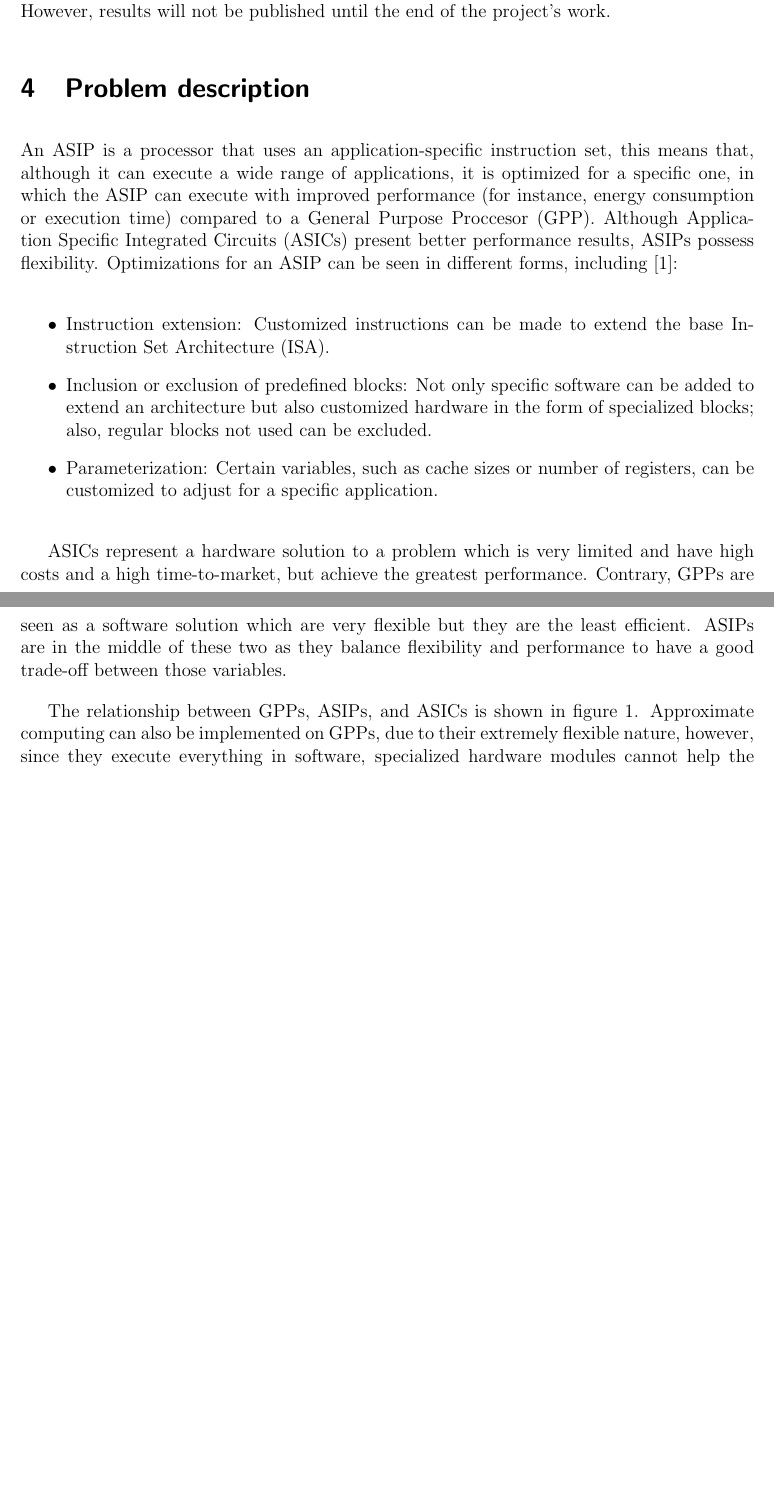
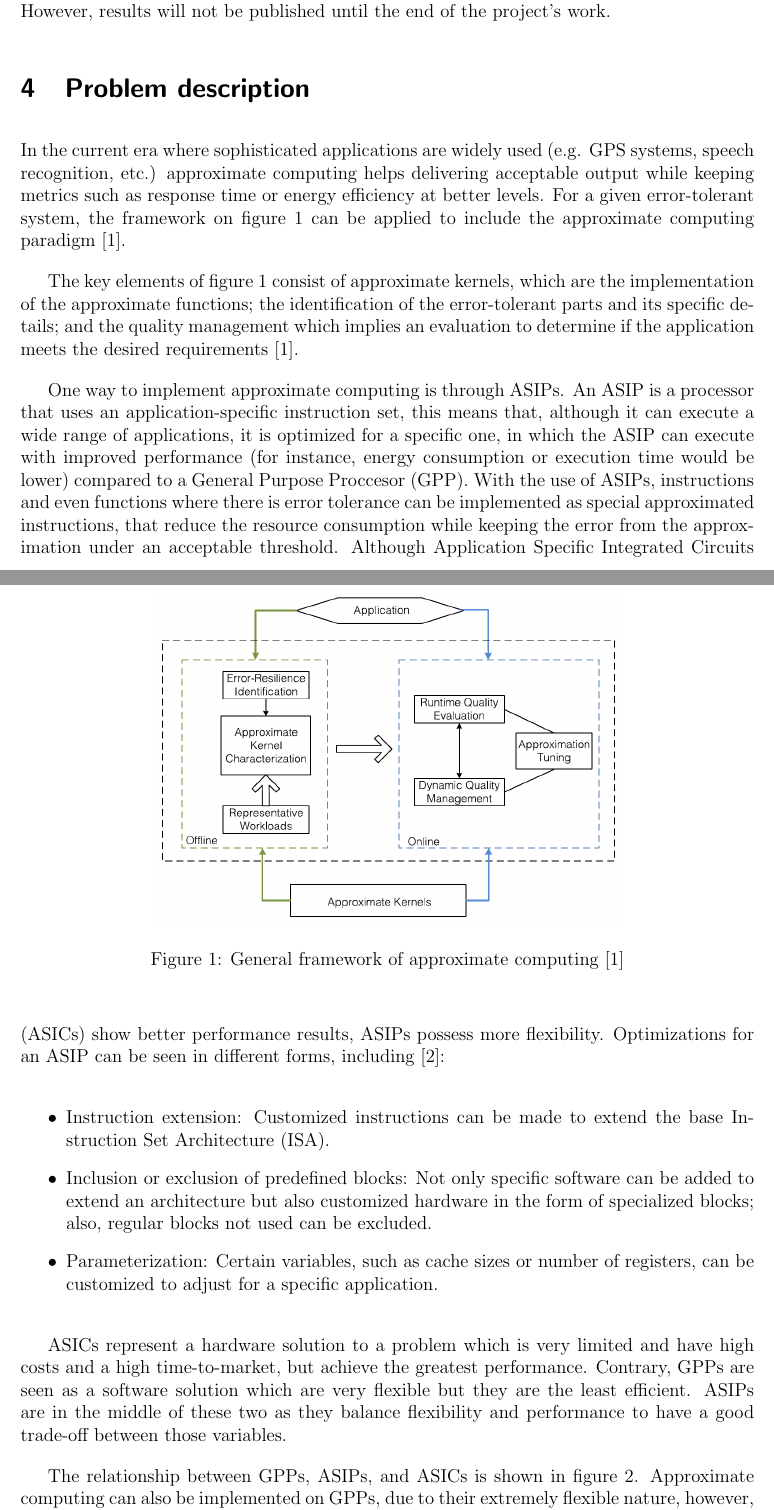
Before and after one commit to DanielMoya123/ProyectoCE, a LaTeX document (Plan_de_Proyecto/proposal.tex): two parts of pages 2 and 3 of 9, joined at a grey line, cut so that both start at the same text, the shorter picture padded with empty space. Compiled offline with pdfLaTeX; the source files are stored in an older character set and shown here as Unicode.

Commit message:
Introduccion de AP, Comparacion ASIP vs ASIC y detalles generales de redacción

```diff
--- a/Plan_de_Proyecto/proposal.tex
+++ b/Plan_de_Proyecto/proposal.tex
@@ -115,12 +115,34 @@ requirements. However, results will not be published until the end of the projec
 % las investigaciones sobre el tema en cuestión.
 \section{Problem description}
 
-An ASIP is a processor that uses an application-specific instruction set, this means
+In the current era where sophisticated applications are widely used (e.g. GPS systems,
+speech recognition, etc.) approximate computing helps delivering acceptable
+output while keeping metrics such as response time or energy efficiency at better levels.
+For a given error-tolerant system, the framework on figure \ref{fig:ap} can be applied to
+include the approximate computing paradigm \cite{xu2018approximate}.
+
+\begin{figure}
+\begin{center}
+ \includegraphics[scale=0.3]{APframework}
+ \caption{General framework of approximate computing \cite{xu2018approximate}} \label{fig:ap}
+ \end{center}
+\end{figure}
+
+
+The key elements of figure \ref{fig:ap} consist of approximate kernels, which are
+the implementation of the approximate functions; the identification of the error-tolerant parts
+and its specific details; and the quality management which implies an evaluation to determine
+if the application meets the desired requirements \cite{xu2018approximate}.
+
+
+One way to implement approximate computing is through ASIPs. An ASIP is a processor that uses an application-specific instruction set, this means
 that, although it can execute a wide range of applications, it is optimized for a
 specific one, in which the ASIP can execute with improved performance (for instance,
-energy consumption or execution time) compared to a General Purpose Proccesor (GPP).
-Although Application Specific Integrated Circuits (ASICs) present better performance
-results, ASIPs possess flexibility. Optimizations for an ASIP can be seen in different forms,
+energy consumption or execution time would be lower) compared to a General Purpose Proccesor (GPP).
+With the use of ASIPs, instructions and even functions where there is error tolerance can be
+implemented as special approximated instructions, that reduce the resource consumption
+while keeping the error from the approximation under an acceptable threshold. Although Application Specific Integrated Circuits (ASICs) show better performance
+results, ASIPs possess more flexibility. Optimizations for an ASIP can be seen in different forms,
 including \cite{henkel2003closing}:
 
 \begin{itemize}
@@ -136,14 +158,11 @@ including \cite{henkel2003closing}:
 
 ASICs represent a hardware solution to a problem which is very limited and have high
 costs and a high time-to-market, but achieve the greatest performance. Contrary, GPPs
-are seen as a software solution which are very flexible but they are the least efficient.
-ASIPs are in the middle of these two as they balance flexibility and performance to have a
+are seen as a software solution which are very flexible but they are the least efficient. ASIPs
+are in the middle of these two as they balance flexibility and performance to have a
 good trade-off between those variables.
 
 
 The relationship between GPPs, ASIPs, and ASICs is shown in figure \ref{fig:gaa}.
 Approximate computing can also be implemented on GPPs, due to their extremely flexible nature,
-however, since they execute everything in software, specialized hardware modules cannot help
-the performance of these systems. ASIPs can adjust to specific requirements of
-a given application (through extended instructions) so that the best balance between cost savings and
-amount of error is achieved. This project focuses on that goal, to design ASIPs for a set
+however, because they are designed for any kind of computation, it falls on the programmers, or compilers, not on specialized hardware modules,
```
Also changed, not shown: Plan_de_Proyecto/fig/APframework.png (added), Plan_de_Proyecto/proposal.pdf, Plan_de_Proyecto/proposal.tex (15 more changed lines).
